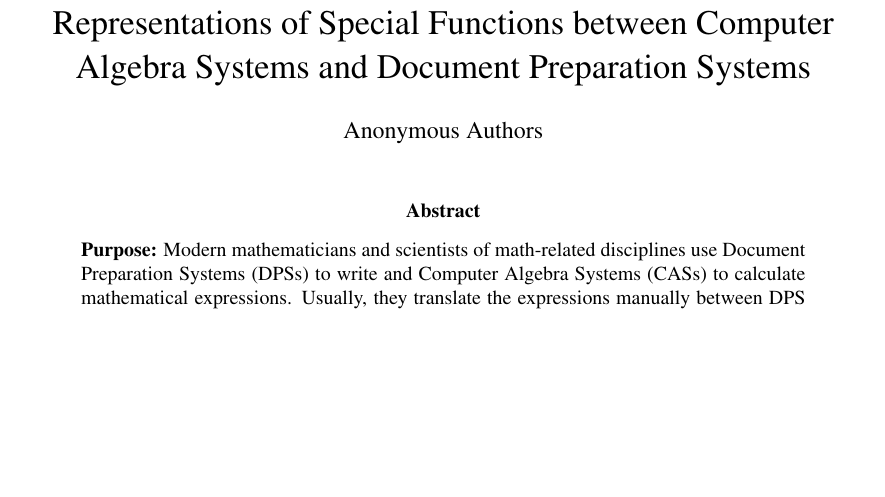
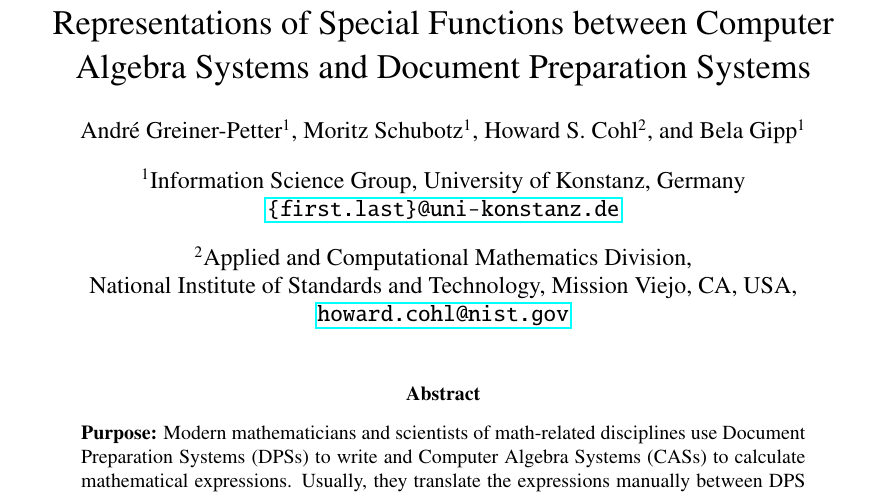
Before and after one commit to ag-gipp/19AJIMTranslator, a LaTeX paper (main.tex): part of page 1 of 27, cut so that both start at the same text, the shorter picture padded with empty space. Compiled offline with pdfLaTeX.

Commit message:
Add authors and affiliations (close #4)

```diff
--- a/main.tex
+++ b/main.tex
@@ -178,8 +178,7 @@
     Semantic Preserving Bijective Mappings for Representations of Special Functions between Computer Algebra Systems and Document Preparation Systems
 }
 
-%\input{authors.tex} %TODO anonymous authors for double blinded review
-\author{Anonymous Authors}
+\input{authors.tex}
 
 \date{}
 
```
Also changed, not shown: main.pdf.
